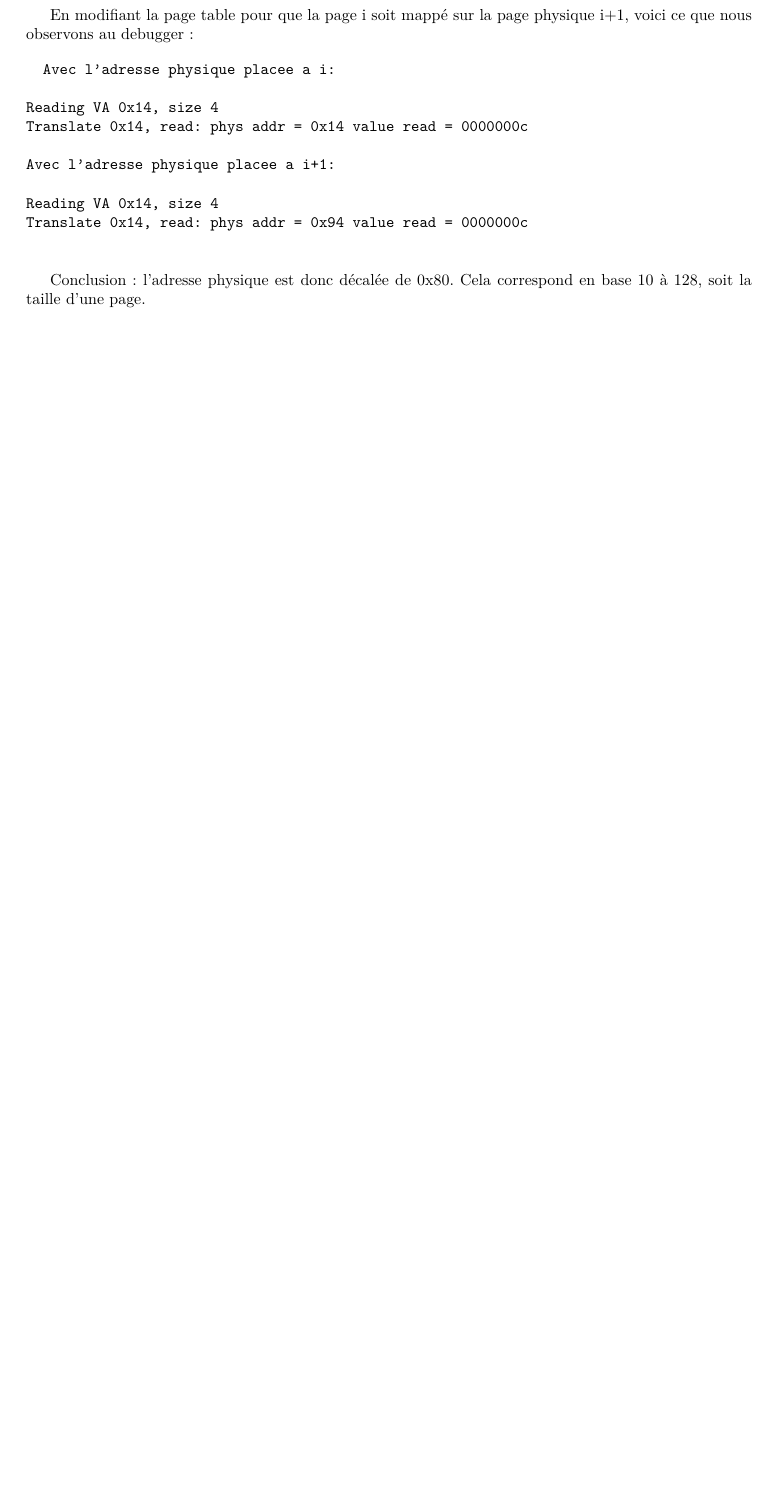
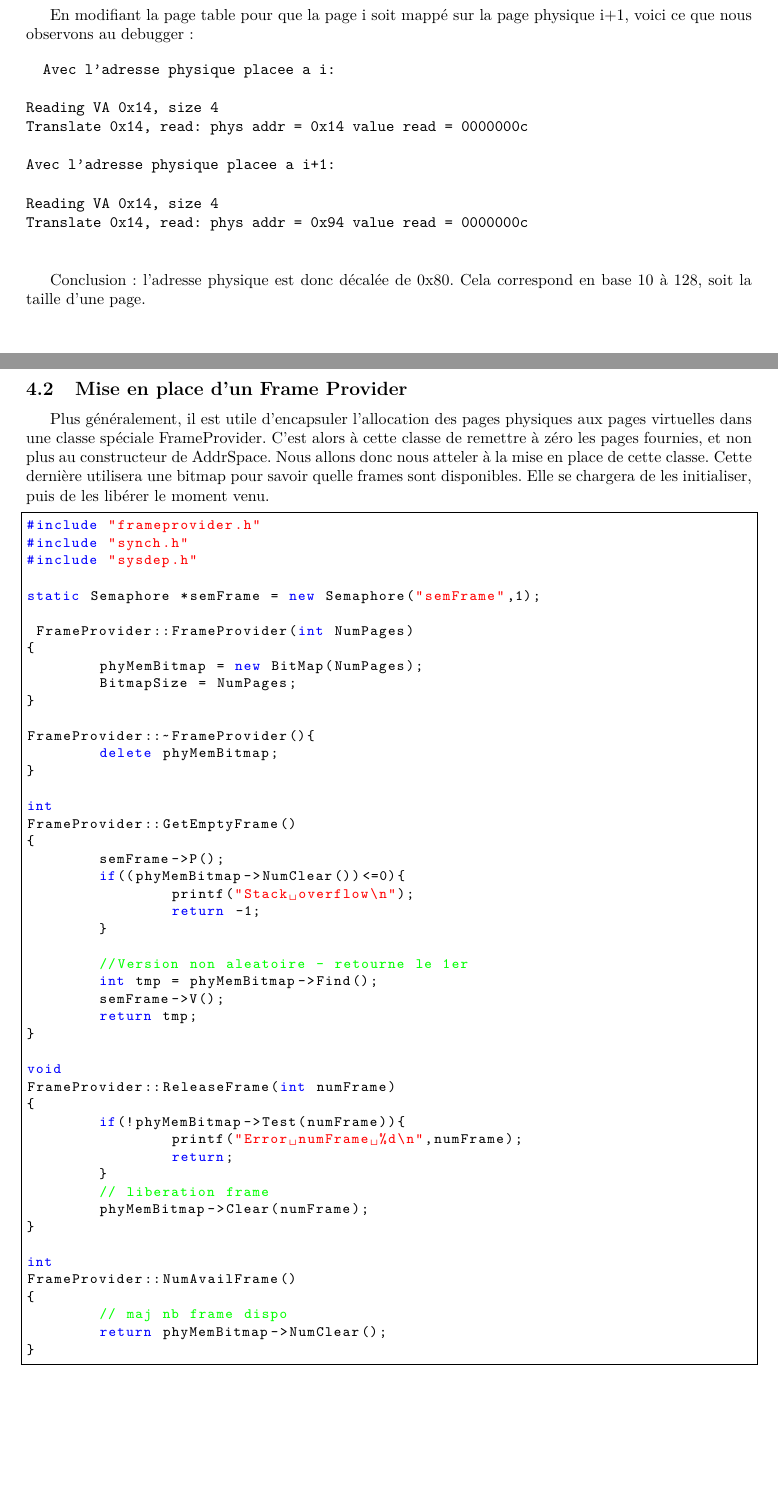
Before and after one commit to EudesRobin/nachos, a LaTeX document (rapport/rapport.tex): part of page 22 of 22 before the commit and two parts of pages 22 and 23 of 24 after it, the two joined at a grey line, cut so that both start at the same text, the shorter picture padded with empty space. Compiled offline with pdfLaTeX.

Commit message:
rapport - frame provider ok

```diff
--- a/rapport/rapport.tex
+++ b/rapport/rapport.tex
@@ -798,3 +798,62 @@ Translate 0x14, read: phys addr = 0x94 value read = 0000000c
 
 Conclusion: l'adresse physique est donc décalée de 0x80. Cela correspond en base 10 à 128, soit la taille d'une page.
 
+\newpage
+\subsection{Mise en place d'un Frame Provider}
+Plus généralement, il est utile d’encapsuler l’allocation des pages physiques aux pages virtuelles dans une
+classe spéciale FrameProvider. C’est alors à cette classe de remettre à zéro les pages fournies, et
+non plus au constructeur de AddrSpace. Nous allons donc nous atteler à la mise en place de cette classe.
+Cette dernière utilisera une bitmap  pour savoir quelle frames sont disponibles. Elle se chargera de les initialiser, puis de les libérer le moment venu.
+
+\begin{lstlisting}[frame=single]
+#include "frameprovider.h"
+#include "synch.h"
+#include "sysdep.h"
+
+static Semaphore *semFrame = new Semaphore("semFrame",1);
+
+ FrameProvider::FrameProvider(int NumPages)
+{
+	phyMemBitmap = new BitMap(NumPages);
+	BitmapSize = NumPages;
+}
+
+FrameProvider::~FrameProvider(){
+	delete phyMemBitmap;
+}
+
+int
+FrameProvider::GetEmptyFrame()
+{
+	semFrame->P();
+	if((phyMemBitmap->NumClear())<=0){
+		printf("Stack overflow\n");
+		return -1;
+	}
+
+	//Version non aleatoire - retourne le 1er
+	int tmp = phyMemBitmap->Find();
+	semFrame->V();
+	return tmp;
+}
+
+void
+FrameProvider::ReleaseFrame(int numFrame)
+{
+	if(!phyMemBitmap->Test(numFrame)){
+		printf("Error numFrame %d\n",numFrame);
+		return;
+	}
+	// liberation frame
+	phyMemBitmap->Clear(numFrame);
+}
+
+int
+FrameProvider::NumAvailFrame()
+{
+	// maj nb frame dispo
+	return phyMemBitmap->NumClear();
+}
+\end{lstlisting}
+
+\newpage
```
Also changed, not shown: rapport/rapport.pdf, rapport/rapport.tex (58 more changed lines).
